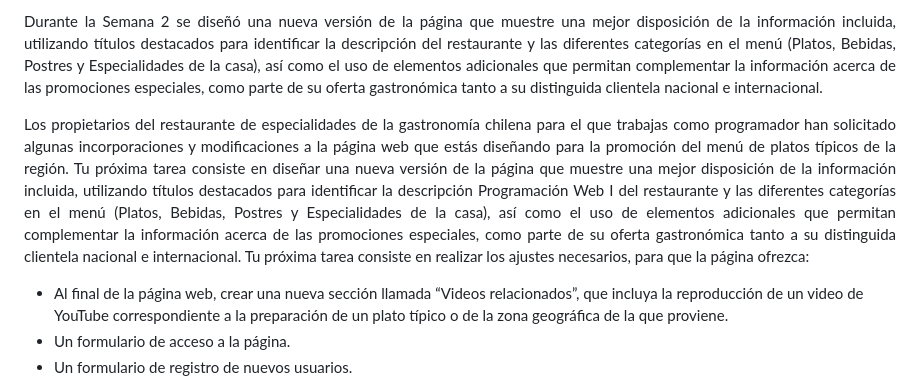
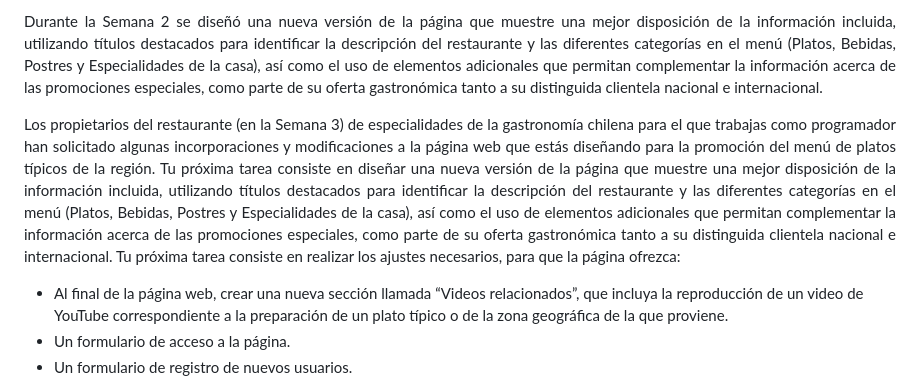
Before and after one commit to NinaGaZu/Sabores-de-Chile, a Markdown page: README.md, the part around the change. GitHub-like rendering.

Commit message:
Cambios en Readme

```diff
--- a/README.md
+++ b/README.md
@@ -11,21 +11,18 @@ del restaurante y las diferentes categorías en el menú (Platos, Bebidas, Postr
 la casa), así como el uso de elementos adicionales que permitan complementar la información acerca
 de las promociones especiales, como parte de su oferta gastronómica tanto a su distinguida clientela
 nacional e internacional. </p>
-<p align="justify">Los propietarios del restaurante de especialidades de la gastronomía chilena para el que trabajas
+<p align="justify">Los propietarios del restaurante (en la Semana 3) de especialidades de la gastronomía chilena para el que trabajas
 como programador han solicitado algunas incorporaciones y modificaciones a la página web que
 estás diseñando para la promoción del menú de platos típicos de la región.
 Tu próxima tarea consiste en diseñar una nueva versión de la página que muestre una mejor
 disposición de la información incluida, utilizando títulos destacados para identificar la descripción
-Programación Web I
 del restaurante y las diferentes categorías en el menú (Platos, Bebidas, Postres y Especialidades de
 la casa), así como el uso de elementos adicionales que permitan complementar la información acerca
 de las promociones especiales, como parte de su oferta gastronómica tanto a su distinguida clientela
 nacional e internacional.
 Tu próxima tarea consiste en realizar los ajustes necesarios, para que la página ofrezca: </p/>
 
-- Al final de la página web, crear una nueva sección llamada “Videos relacionados”, que incluya
-la reproducción de un video de YouTube correspondiente a la preparación de un plato típico
-o de la zona geográfica de la que proviene.
+- Al final de la página web, crear una nueva sección llamada “Videos relacionados”, que incluya la reproducción de un video de YouTube correspondiente a la preparación de un plato típico o de la zona geográfica de la que proviene.
 - Un formulario de acceso a la página.
 - Un formulario de registro de nuevos usuarios.
 
```
